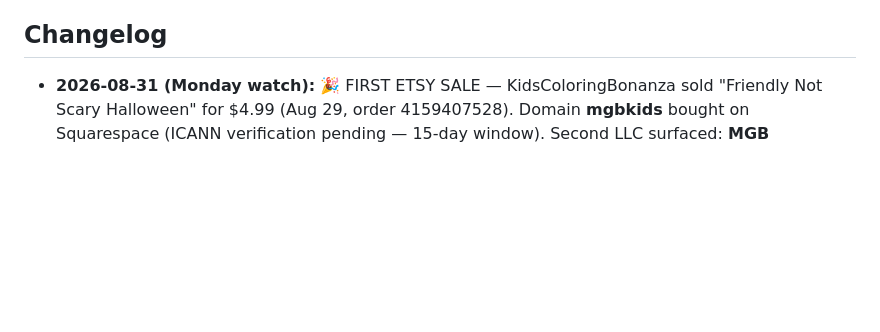
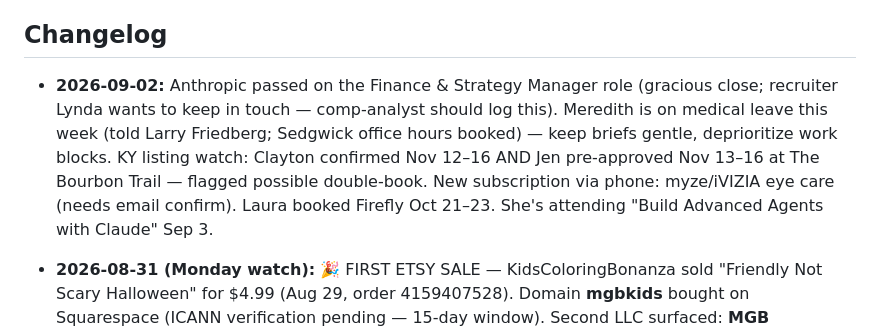
Before and after one commit to bledsml/file-Users-meredithbledsoe-Downloads-org_chart.html, a Markdown page: ai-workforce/CONTEXT.md, the part around the change. Rendered like a GitHub page; blank space fills up the shorter version.

Commit message:
CONTEXT: Sep 2 — Anthropic outcome, leave week, Bourbon Trail double-book flag
Co-Authored-By: Claude Fable 5 <noreply@anthropic.com>
Claude-Session: https://claude.ai/code/session_01TwEy1519jPm3u89hDAJmoe

```diff
--- a/ai-workforce/CONTEXT.md
+++ b/ai-workforce/CONTEXT.md
@@ -121,6 +121,14 @@ cadences captured yet — appointment-scheduler's first task is to collect them.
 
 ## Changelog
 
+- **2026-09-02:** Anthropic passed on the Finance & Strategy Manager role
+  (gracious close; recruiter Lynda wants to keep in touch — comp-analyst should
+  log this). Meredith is on medical leave this week (told Larry Friedberg;
+  Sedgwick office hours booked) — keep briefs gentle, deprioritize work blocks.
+  KY listing watch: Clayton confirmed Nov 12–16 AND Jen pre-approved Nov 13–16
+  at The Bourbon Trail — flagged possible double-book. New subscription via
+  phone: myze/iVIZIA eye care (needs email confirm). Laura booked Firefly
+  Oct 21–23. She's attending "Build Advanced Agents with Claude" Sep 3.
 - **2026-08-31 (Monday watch):** 🎉 FIRST ETSY SALE — KidsColoringBonanza sold
   "Friendly Not Scary Halloween" for $4.99 (Aug 29, order 4159407528). Domain
   **mgbkids** bought on Squarespace (ICANN verification pending — 15-day
```
